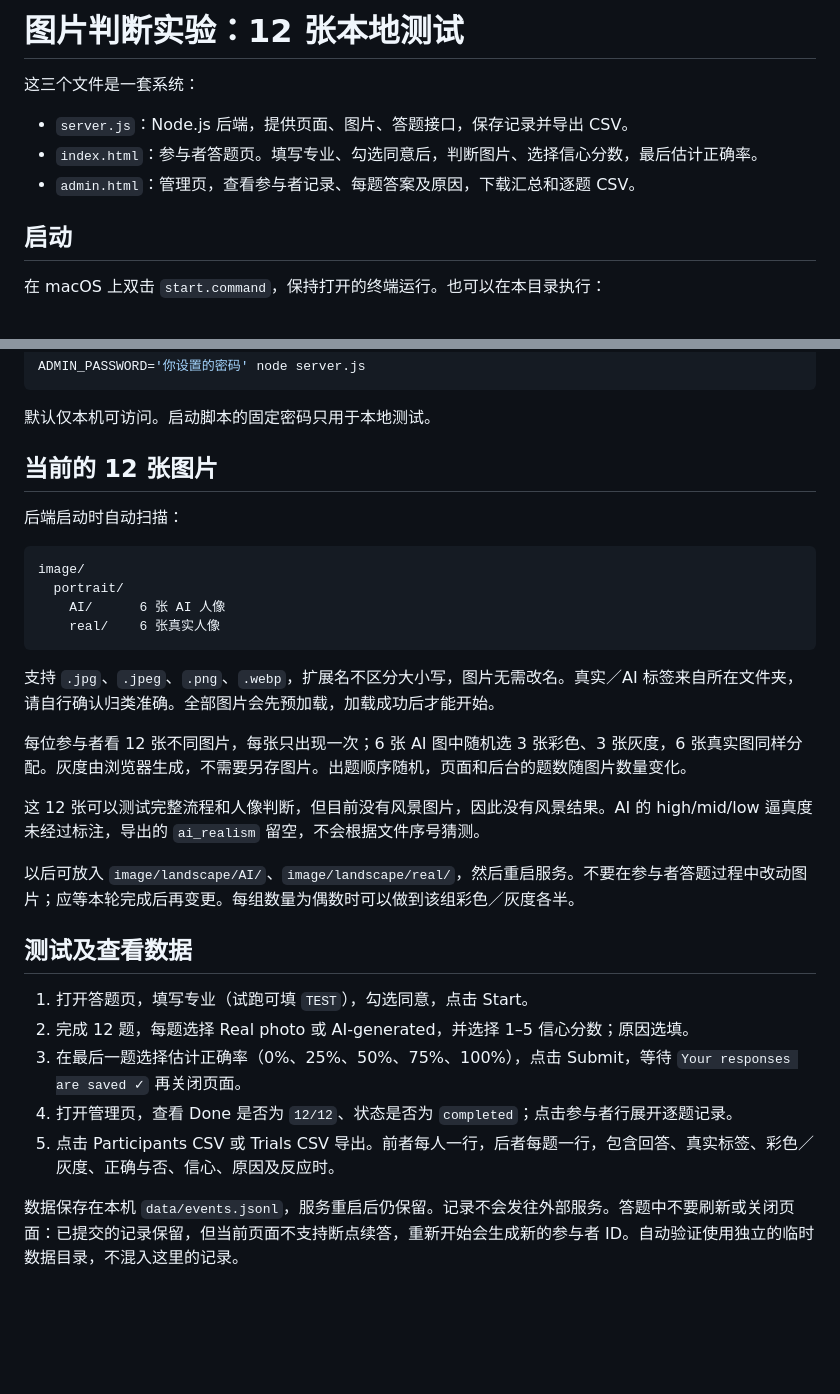
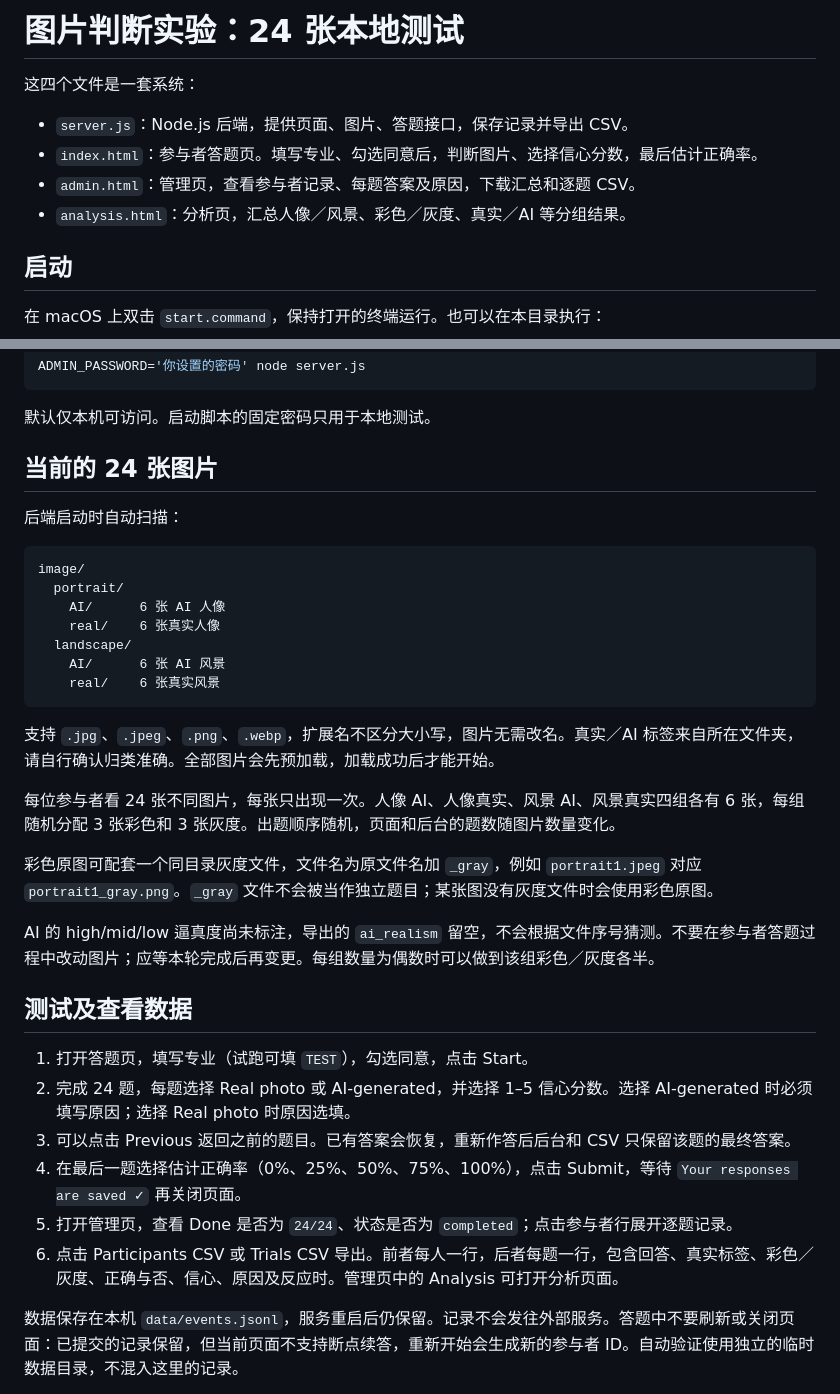
Before and after one commit to unius723/ai-detection, a Markdown page: README.md, 2 parts joined by grey strips. Drawn GitHub-style; blank space fills up the shorter version.

Commit message:
Update README for 24-image study

````diff
--- a/README.md
+++ b/README.md
@@ -1,10 +1,11 @@
-# 图片判断实验：12 张本地测试
+# 图片判断实验：24 张本地测试
 
-这三个文件是一套系统：
+这四个文件是一套系统：
 
 - `server.js`：Node.js 后端，提供页面、图片、答题接口，保存记录并导出 CSV。
 - `index.html`：参与者答题页。填写专业、勾选同意后，判断图片、选择信心分数，最后估计正确率。
 - `admin.html`：管理页，查看参与者记录、每题答案及原因，下载汇总和逐题 CSV。
+- `analysis.html`：分析页，汇总人像／风景、彩色／灰度、真实／AI 等分组结果。
 
 ## 启动
 
@@ -31,7 +33,7 @@ ADMIN_PASSWORD='你设置的密码' node server.js
 
 默认仅本机可访问。启动脚本的固定密码只用于本地测试。
 
-## 当前的 12 张图片
+## 当前的 24 张图片
 
 后端启动时自动扫描：
 
@@ -40,23 +42,27 @@ image/
   portrait/
     AI/      6 张 AI 人像
     real/    6 张真实人像
+  landscape/
+    AI/      6 张 AI 风景
+    real/    6 张真实风景
 ```
 
 支持 `.jpg`、`.jpeg`、`.png`、`.webp`，扩展名不区分大小写，图片无需改名。真实／AI 标签来自所在文件夹，请自行确认归类准确。全部图片会先预加载，加载成功后才能开始。
 
-每位参与者看 12 张不同图片，每张只出现一次；6 张 AI 图中随机选 3 张彩色、3 张灰度，6 张真实图同样分配。灰度由浏览器生成，不需要另存图片。出题顺序随机，页面和后台的题数随图片数量变化。
+每位参与者看 24 张不同图片，每张只出现一次。人像 AI、人像真实、风景 AI、风景真实四组各有 6 张，每组随机分配 3 张彩色和 3 张灰度。出题顺序随机，页面和后台的题数随图片数量变化。
 
-这 12 张可以测试完整流程和人像判断，但目前没有风景图片，因此没有风景结果。AI 的 high/mid/low 逼真度未经过标注，导出的 `ai_realism` 留空，不会根据文件序号猜测。
+彩色原图可配套一个同目录灰度文件，文件名为原文件名加 `_gray`，例如 `portrait1.jpeg` 对应 `portrait1_gray.png`。`_gray` 文件不会被当作独立题目；某张图没有灰度文件时会使用彩色原图。
 
-以后可放入 `image/landscape/AI/`、`image/landscape/real/`，然后重启服务。不要在参与者答题过程中改动图片；应等本轮完成后再变更。每组数量为偶数时可以做到该组彩色／灰度各半。
+AI 的 high/mid/low 逼真度尚未标注，导出的 `ai_realism` 留空，不会根据文件序号猜测。不要在参与者答题过程中改动图片；应等本轮完成后再变更。每组数量为偶数时可以做到该组彩色／灰度各半。
 
 ## 测试及查看数据
 
 1. 打开答题页，填写专业（试跑可填 `TEST`），勾选同意，点击 Start。
-2. 完成 12 题，每题选择 Real photo 或 AI-generated，并选择 1–5 信心分数；原因选填。
-3. 在最后一题选择估计正确率（0%、25%、50%、75%、100%），点击 Submit，等待 `Your responses are saved ✓` 再关闭页面。
-4. 打开管理页，查看 Done 是否为 `12/12`、状态是否为 `completed`；点击参与者行展开逐题记录。
-5. 点击 Participants CSV 或 Trials CSV 导出。前者每人一行，后者每题一行，包含回答、真实标签、彩色／灰度、正确与否、信心、原因及反应时。
+2. 完成 24 题，每题选择 Real photo 或 AI-generated，并选择 1–5 信心分数。选择 AI-generated 时必须填写原因；选择 Real photo 时原因选填。
+3. 可以点击 Previous 返回之前的题目。已有答案会恢复，重新作答后后台和 CSV 只保留该题的最终答案。
+4. 在最后一题选择估计正确率（0%、25%、50%、75%、100%），点击 Submit，等待 `Your responses are saved ✓` 再关闭页面。
+5. 打开管理页，查看 Done 是否为 `24/24`、状态是否为 `completed`；点击参与者行展开逐题记录。
+6. 点击 Participants CSV 或 Trials CSV 导出。前者每人一行，后者每题一行，包含回答、真实标签、彩色／灰度、正确与否、信心、原因及反应时。管理页中的 Analysis 可打开分析页面。
 
 数据保存在本机 `data/events.jsonl`，服务重启后仍保留。记录不会发往外部服务。答题中不要刷新或关闭页面：已提交的记录保留，但当前页面不支持断点续答，重新开始会生成新的参与者 ID。自动验证使用独立的临时数据目录，不混入这里的记录。
 
````
Also changed, not shown: other parts of README.md (+1 -0 lines).
